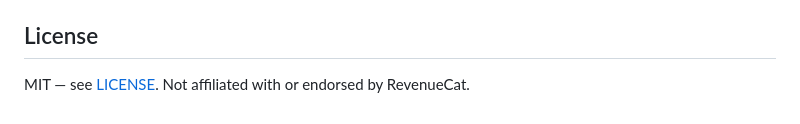
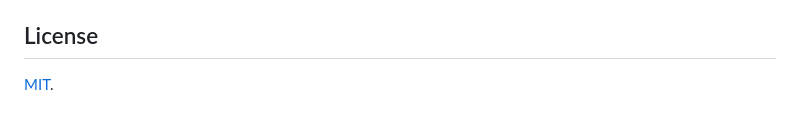
Before and after one commit to 1eedaegon/revenuecat-rs, a Markdown page: README.md, the part around the change. GitHub-like rendering.

Commit message:
chore: update readme

```diff
--- a/README.md
+++ b/README.md
@@ -256,7 +256,7 @@ and `cargo publish -p revenuecat-rs`.
 
 ## License
 
-MIT — see [LICENSE](LICENSE). Not affiliated with or endorsed by RevenueCat.
+[MIT](LICENSE).
 
 [purchases-ios]: https://github.com/RevenueCat/purchases-ios
 [purchases-android]: https://github.com/RevenueCat/purchases-android
```
